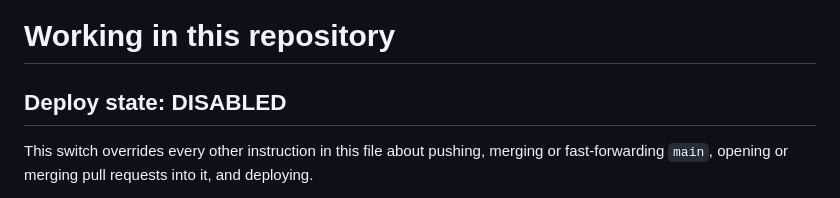
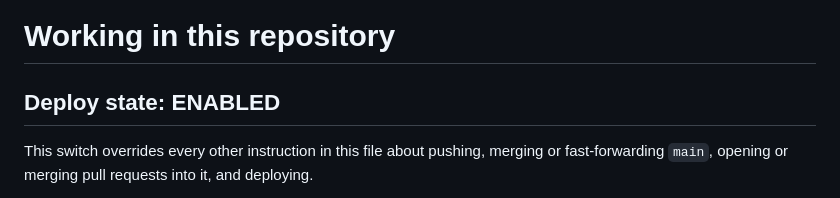
Before and after one commit to hoai2k/hoai2k.github.io, a Markdown page: CLAUDE.md, the part around the change. Rendered like a GitHub page.

Commit message:
Deploy switch: Deploy state: **ENABLED** in CLAUDE.md
The repository is now public, so deploys no longer cost Actions minutes.

Co-Authored-By: Claude Opus 5.5 <noreply@anthropic.com>
Claude-Session: https://claude.ai/code/session_01GEFAXB1g1DpntB7av8Fi8d

```diff
--- a/CLAUDE.md
+++ b/CLAUDE.md
@@ -1,6 +1,6 @@
 # Working in this repository
 
-## Deploy state: **DISABLED**
+## Deploy state: **ENABLED**
 
 This switch overrides every other instruction in this file about pushing,
 merging or fast-forwarding `main`, opening or merging pull requests into it,
```
